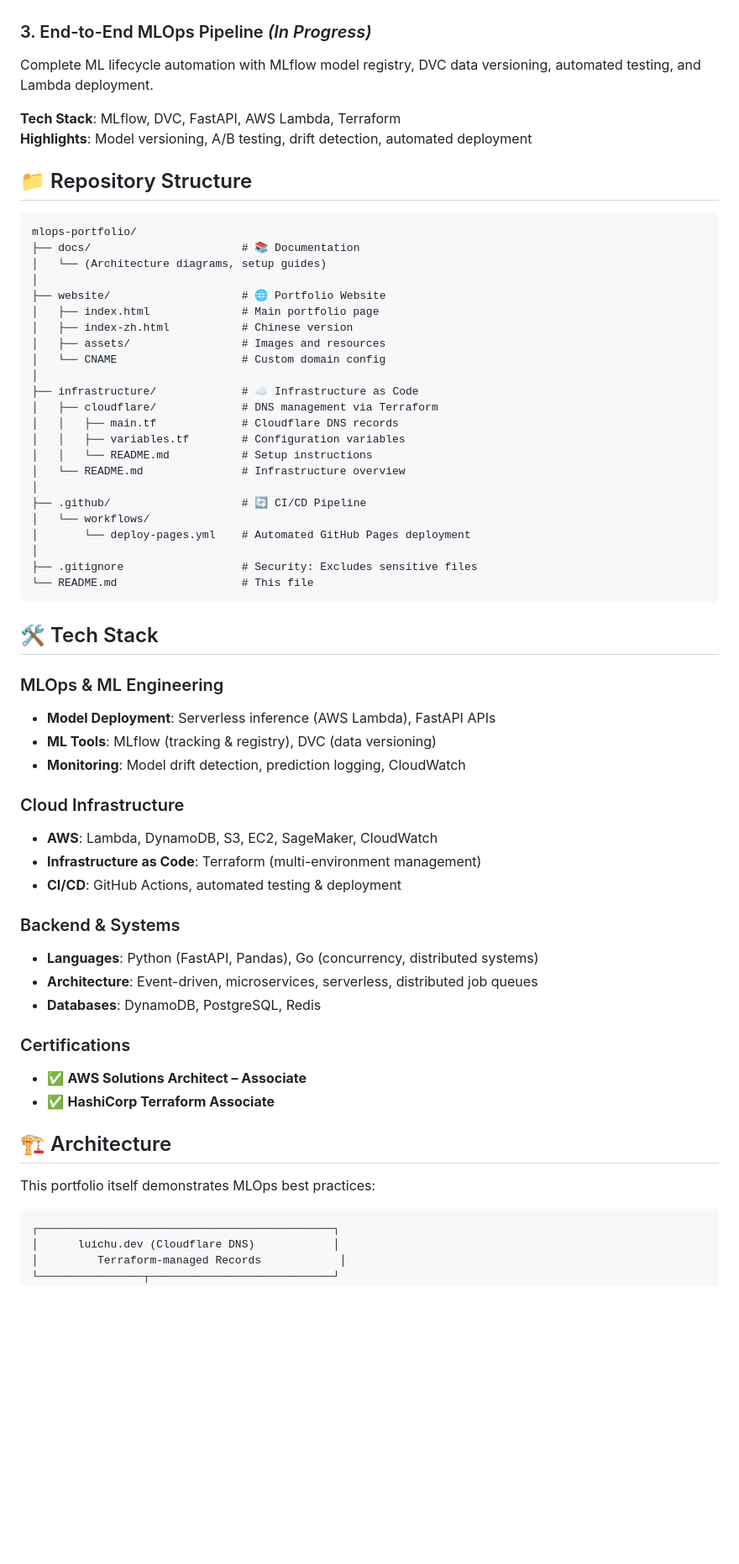
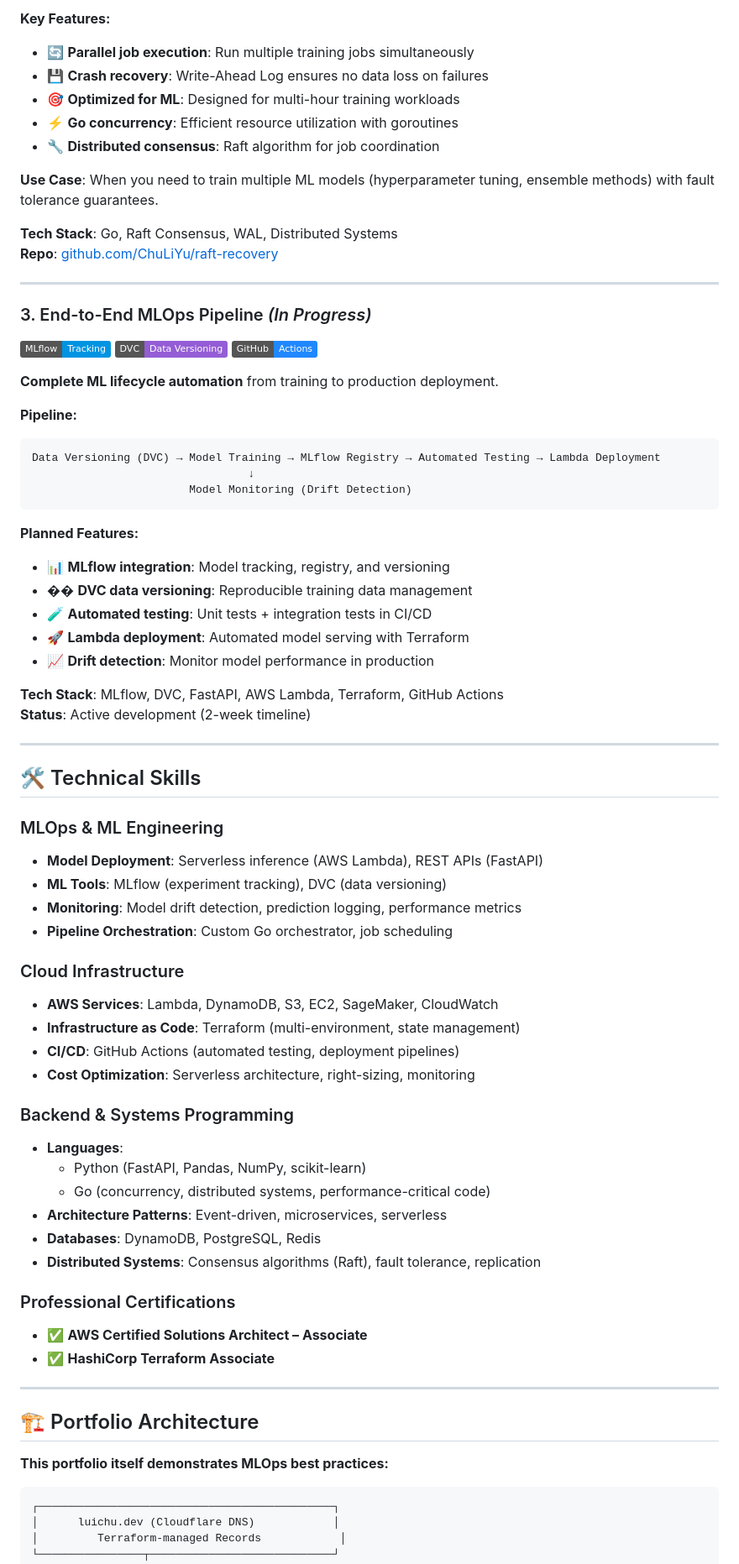
Before and after one commit to ChuLiYu/aws-portfolio-project, a Markdown page: README.md, the part around one of its changes. Shown at 84% size. Drawn GitHub-style; badges without logos; blank space fills up the shorter version.

Commit message:
docs(readme): add badges and enhance for recruiter appeal

````diff
--- a/README.md
+++ b/README.md
@@ -32,62 +83,75 @@ Fault-tolerant job orchestration system engineered in Go for managing large-scal
+**Key Features:**
+- 🔄 **Parallel job execution**: Run multiple training jobs simultaneously
+- 💾 **Crash recovery**: Write-Ahead Log ensures no data loss on failures
+- 🎯 **Optimized for ML**: Designed for multi-hour training workloads
+- ⚡ **Go concurrency**: Efficient resource utilization with goroutines
+- 🔧 **Distributed consensus**: Raft algorithm for job coordination
+
+**Use Case**: When you need to train multiple ML models (hyperparameter tuning, ensemble methods) with fault tolerance guarantees.
+
+**Tech Stack**: Go, Raft Consensus, WAL, Distributed Systems
+**Repo**: [github.com/ChuLiYu/raft-recovery](https://github.com/ChuLiYu/raft-recovery)
+
+---
 
 ### 3. End-to-End MLOps Pipeline *(In Progress)*
-Complete ML lifecycle automation with MLflow model registry, DVC data versioning, automated testing, and Lambda deployment.
 
-**Tech Stack**: MLflow, DVC, FastAPI, AWS Lambda, Terraform
-**Highlights**: Model versioning, A/B testing, drift detection, automated deployment
+![MLflow](https://img.shields.io/badge/MLflow-Tracking-0194E2?logo=mlflow)
+![DVC](https://img.shields.io/badge/DVC-Data%20Versioning-945DD6)
+![GitHub Actions](https://img.shields.io/badge/GitHub-Actions-2088FF?logo=github-actions&logoColor=white)
 
-## 📁 Repository Structure
+**Complete ML lifecycle automation** from training to production deployment.
 
+**Pipeline:**
 ```
-mlops-portfolio/
-├── docs/                       # 📚 Documentation
-│   └── (Architecture diagrams, setup guides)
-│
-├── website/                    # 🌐 Portfolio Website
-│   ├── index.html              # Main portfolio page
-│   ├── index-zh.html           # Chinese version
-│   ├── assets/                 # Images and resources
-│   └── CNAME                   # Custom domain config
-│
-├── infrastructure/             # ☁️ Infrastructure as Code
-│   ├── cloudflare/             # DNS management via Terraform
-│   │   ├── main.tf             # Cloudflare DNS records
-│   │   ├── variables.tf        # Configuration variables
-│   │   └── README.md           # Setup instructions
-│   └── README.md               # Infrastructure overview
-│
-├── .github/                    # 🔄 CI/CD Pipeline
-│   └── workflows/
-│       └── deploy-pages.yml    # Automated GitHub Pages deployment
-│
-├── .gitignore                  # Security: Excludes sensitive files
-└── README.md                   # This file
+Data Versioning (DVC) → Model Training → MLflow Registry → Automated Testing → Lambda Deployment
+                                 ↓
+                        Model Monitoring (Drift Detection)
 ```
 
-## 🛠️ Tech Stack
+**Planned Features:**
+- 📊 **MLflow integration**: Model tracking, registry, and versioning
+- ��️ **DVC data versioning**: Reproducible training data management
+- 🧪 **Automated testing**: Unit tests + integration tests in CI/CD
+- 🚀 **Lambda deployment**: Automated model serving with Terraform
+- 📈 **Drift detection**: Monitor model performance in production
+
+**Tech Stack**: MLflow, DVC, FastAPI, AWS Lambda, Terraform, GitHub Actions
+**Status**: Active development (2-week timeline)
+
+---
+
+## 🛠️ Technical Skills
 
 ### MLOps & ML Engineering
-- **Model Deployment**: Serverless inference (AWS Lambda), FastAPI APIs
-- **ML Tools**: MLflow (tracking & registry), DVC (data versioning)
-- **Monitoring**: Model drift detection, prediction logging, CloudWatch
+- **Model Deployment**: Serverless inference (AWS Lambda), REST APIs (FastAPI)
+- **ML Tools**: MLflow (experiment tracking), DVC (data versioning)
+- **Monitoring**: Model drift detection, prediction logging, performance metrics
+- **Pipeline Orchestration**: Custom Go orchestrator, job scheduling
 
 ### Cloud Infrastructure
-- **AWS**: Lambda, DynamoDB, S3, EC2, SageMaker, CloudWatch
-- **Infrastructure as Code**: Terraform (multi-environment management)
-- **CI/CD**: GitHub Actions, automated testing & deployment
+- **AWS Services**: Lambda, DynamoDB, S3, EC2, SageMaker, CloudWatch
+- **Infrastructure as Code**: Terraform (multi-environment, state management)
+- **CI/CD**: GitHub Actions (automated testing, deployment pipelines)
+- **Cost Optimization**: Serverless architecture, right-sizing, monitoring
 
-### Backend & Systems
-- **Languages**: Python (FastAPI, Pandas), Go (concurrency, distributed systems)
-- **Architecture**: Event-driven, microservices, serverless, distributed job queues
+### Backend & Systems Programming
+- **Languages**:
+  - Python (FastAPI, Pandas, NumPy, scikit-learn)
+  - Go (concurrency, distributed systems, performance-critical code)
+- **Architecture Patterns**: Event-driven, microservices, serverless
 - **Databases**: DynamoDB, PostgreSQL, Redis
+- **Distributed Systems**: Consensus algorithms (Raft), fault tolerance, replication
 
-### Certifications
-- ✅ **AWS Solutions Architect – Associate**
+### Professional Certifications
+- ✅ **AWS Certified Solutions Architect – Associate**
 - ✅ **HashiCorp Terraform Associate**
 
-## 🏗️ Architecture
+---
 
-This portfolio itself demonstrates MLOps best practices:
+## 🏗️ Portfolio Architecture
+
+**This portfolio itself demonstrates MLOps best practices:**
 
 ```
 ┌─────────────────────────────────────────────┐
````
Also changed, not shown: other parts of README.md (+150 -80 lines).
